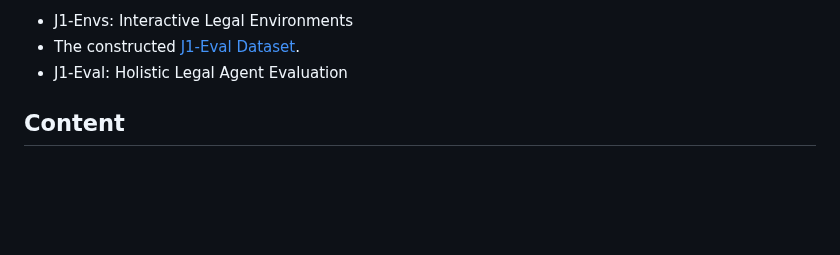
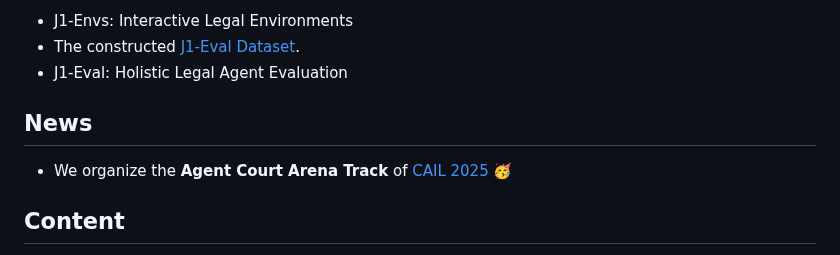
Before and after one commit to FudanDISC/J1Bench, a Markdown page: README.md, the part around the change. Rendered like a GitHub page; blank space fills up the shorter version.

```diff
--- a/README.md
+++ b/README.md
@@ -21,6 +21,9 @@ In this repository, we will release:
 - J1-Envs: Interactive Legal Environments
 - The constructed [J1-Eval Dataset](https://huggingface.co/datasets/CharlesBeaumont/J1-Eval_Dataset).
 - J1-Eval: Holistic Legal Agent Evaluation
+
+## News
+- We organize the **Agent Court Arena Track** of  [CAIL 2025](http://cail.cipsc.org.cn/task_summit?raceID=2&cail_tag=2025) 🥳
 
 ## Content
 - [J1-Envs: Interactiv Legal Environments](#j1-envs-interactive-legal-environments)
```
